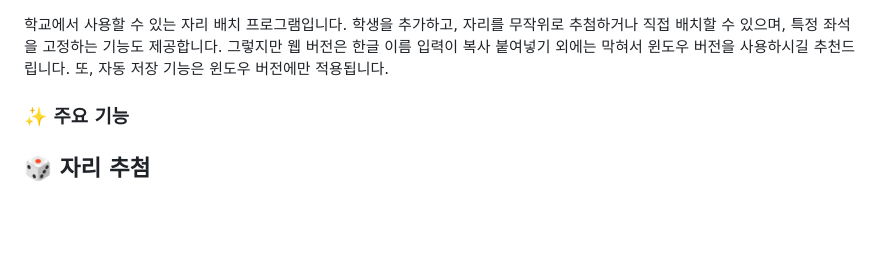
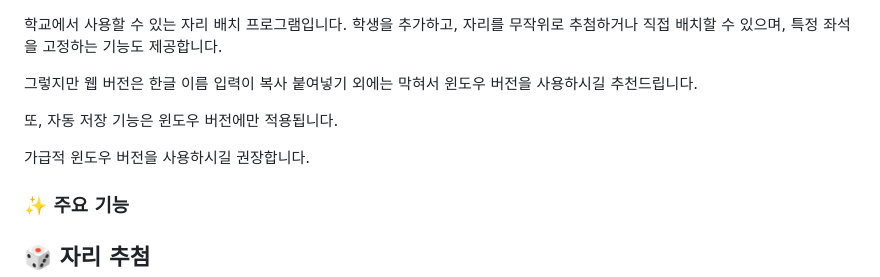
Before and after one commit to jwk17/Seats-Assignment, a Markdown page: README.md, the part around the change. Drawn GitHub-style; blank space fills up the shorter version.

```diff
--- a/README.md
+++ b/README.md
@@ -1,6 +1,10 @@
 학교에서 사용할 수 있는 자리 배치 프로그램입니다. 학생을 추가하고, 자리를 무작위로 추첨하거나 직접 배치할 수 있으며, 특정 좌석을 고정하는 기능도 제공합니다.
+
 그렇지만 웹 버전은 한글 이름 입력이 복사 붙여넣기 외에는 막혀서 윈도우 버전을 사용하시길 추천드립니다.
+
 또, 자동 저장 기능은 윈도우 버전에만 적용됩니다.
+
+가급적 윈도우 버전을 사용하시길 권장합니다.
 
 ### ✨ 주요 기능
 
```
